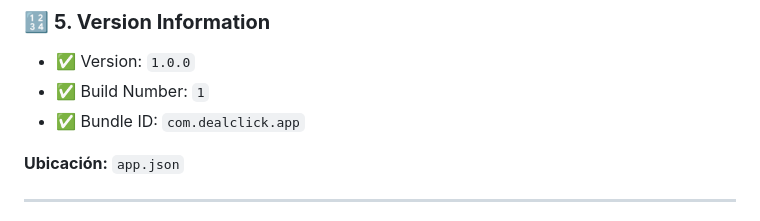
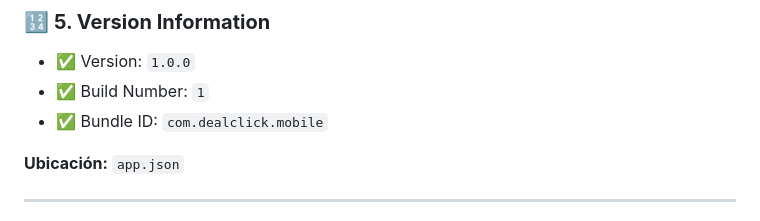
Before and after one commit to goldstein18/dealclick, a Markdown page: APP_STORE_CHECKLIST.md, the part around the change. Rendered like a GitHub page.

Commit message:
Update bundle ID in documentation

```diff
--- a/APP_STORE_CHECKLIST.md
+++ b/APP_STORE_CHECKLIST.md
@@ -150,7 +150,7 @@ https://dealclick.app/privacy-policy
 ### 🔢 **5. Version Information**
 - ✅ Version: `1.0.0`
 - ✅ Build Number: `1`
-- ✅ Bundle ID: `com.dealclick.app`
+- ✅ Bundle ID: `com.dealclick.mobile`
 
 **Ubicación:** `app.json`
 
```
